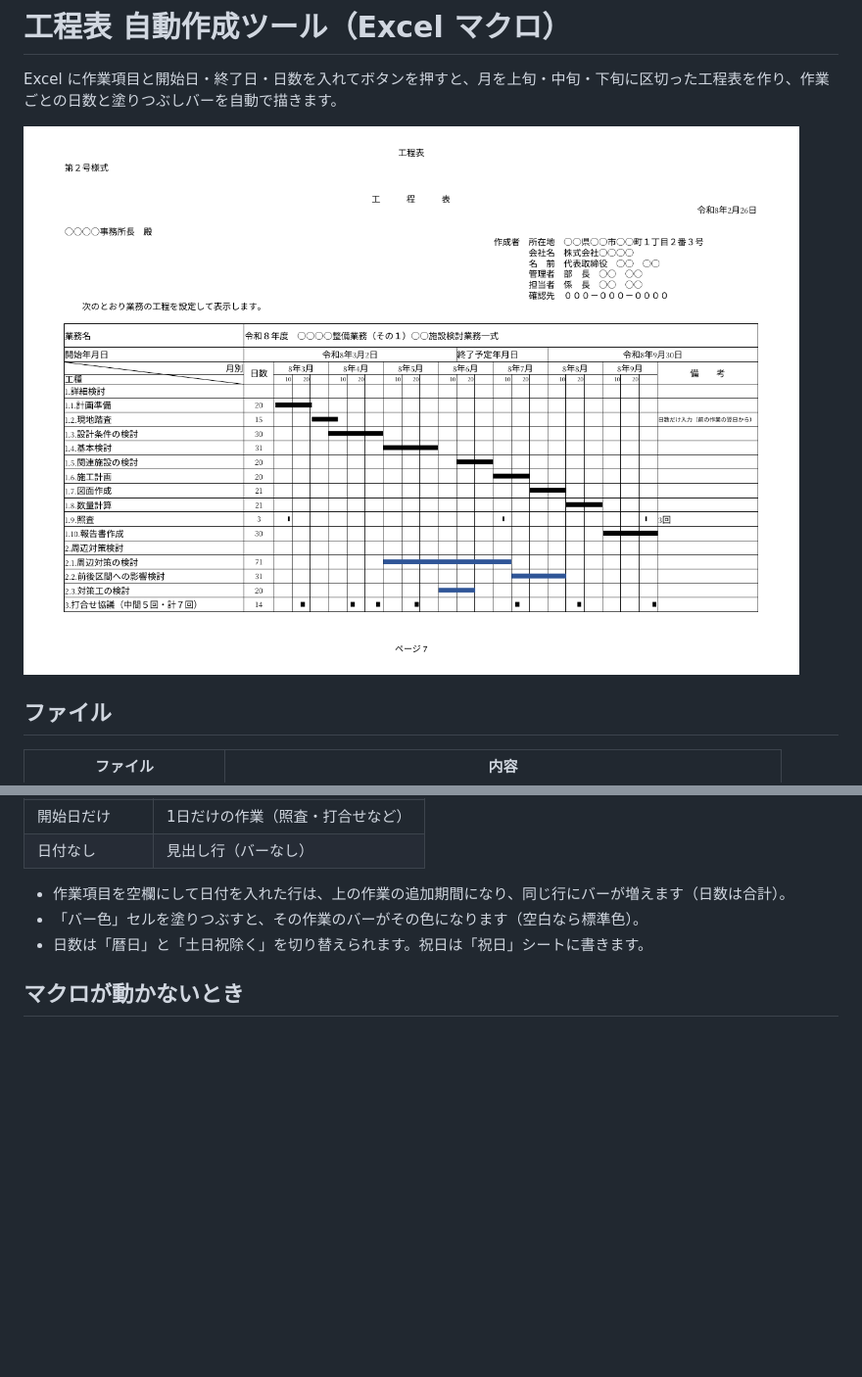
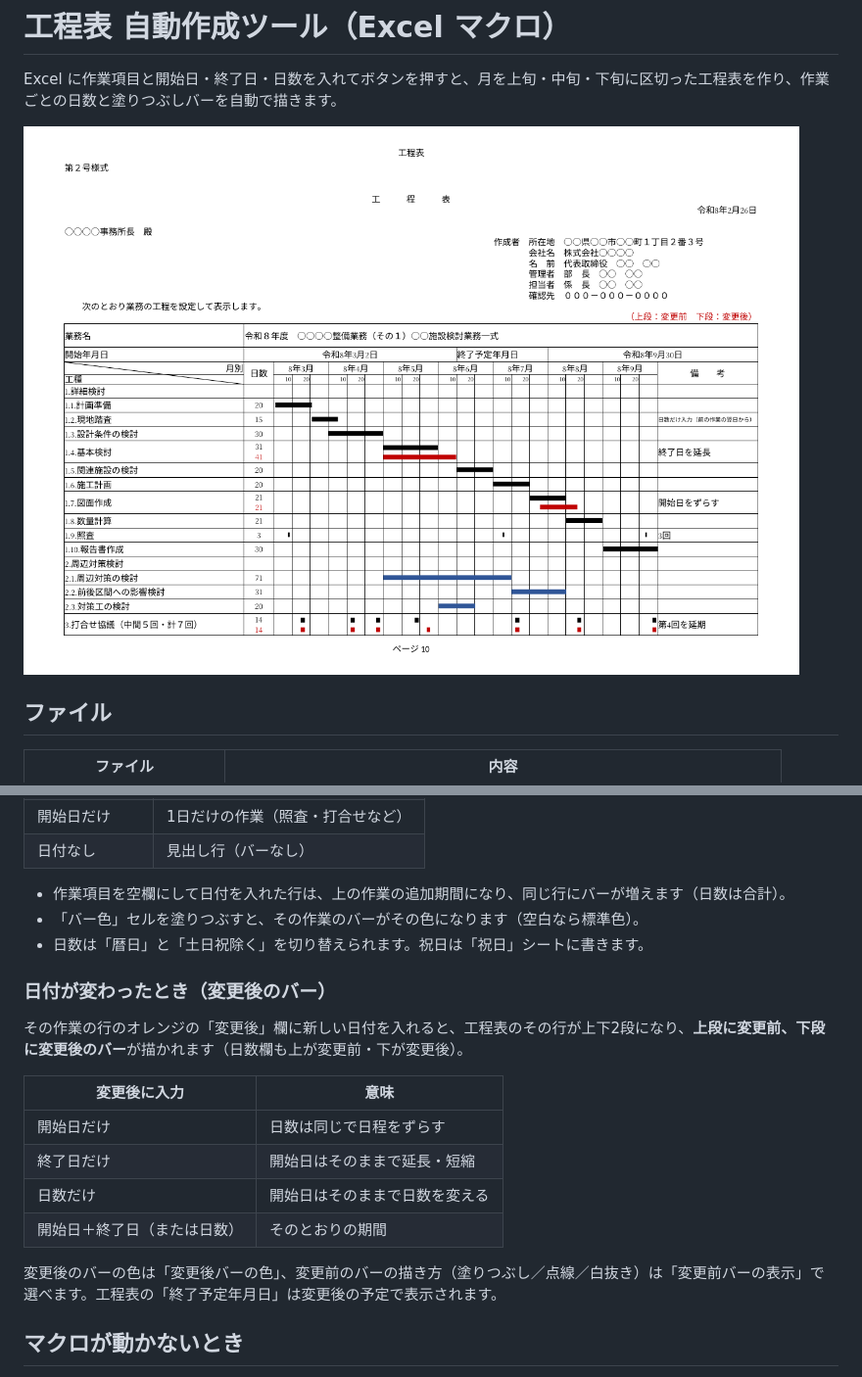
Before and after one commit to yamamotowt08/excel-koteihyo-tool, a Markdown page: README.md, 2 parts joined by grey strips. Shown at 98% size. GitHub-like rendering; pictures changed too: docs/sample.png; blank space fills up the shorter version.

```diff
--- a/README.md
+++ b/README.md
@@ -34,6 +34,19 @@ Excel に作業項目と開始日・終了日・日数を入れてボタンを
 - 「バー色」セルを塗りつぶすと、その作業のバーがその色になります（空白なら標準色）。
 - 日数は「暦日」と「土日祝除く」を切り替えられます。祝日は「祝日」シートに書きます。
 
+### 日付が変わったとき（変更後のバー）
+
+その作業の行のオレンジの「変更後」欄に新しい日付を入れると、工程表のその行が上下2段になり、**上段に変更前、下段に変更後のバー**が描かれます（日数欄も上が変更前・下が変更後）。
+
+| 変更後に入力 | 意味 |
+|---|---|
+| 開始日だけ | 日数は同じで日程をずらす |
+| 終了日だけ | 開始日はそのままで延長・短縮 |
+| 日数だけ | 開始日はそのままで日数を変える |
+| 開始日＋終了日（または日数） | そのとおりの期間 |
+
+変更後のバーの色は「変更後バーの色」、変更前のバーの描き方（塗りつぶし／点線／白抜き）は「変更前バーの表示」で選べます。工程表の「終了予定年月日」は変更後の予定で表示されます。
+
 ## マクロが動かないとき
 
 - 「このドキュメントのマクロは、マクロセキュリティの設定により無効になっています」と出る場合
```
Also changed, not shown: 4 other files.
